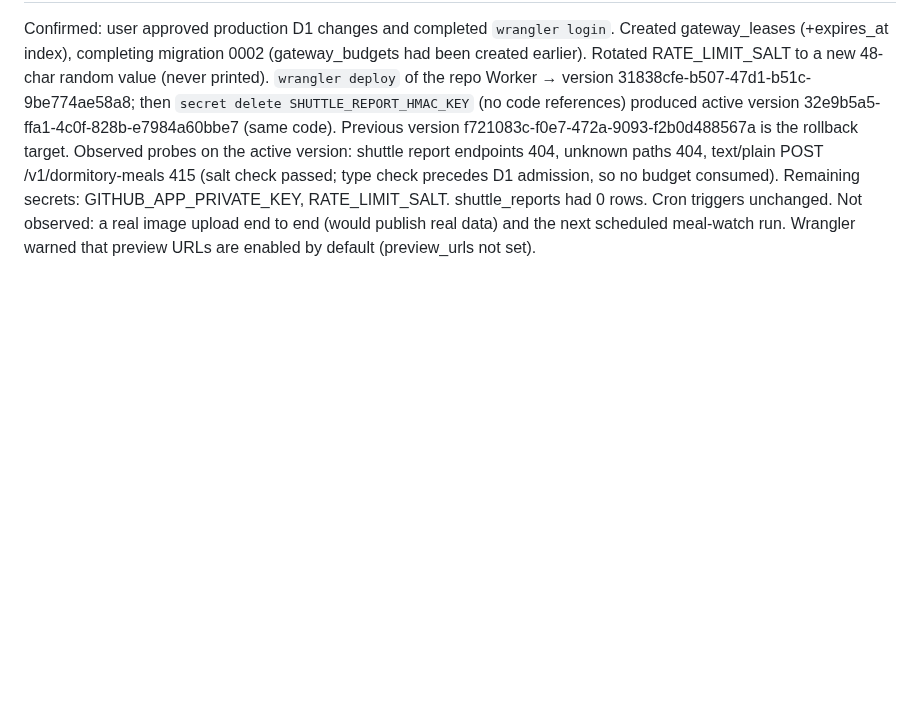
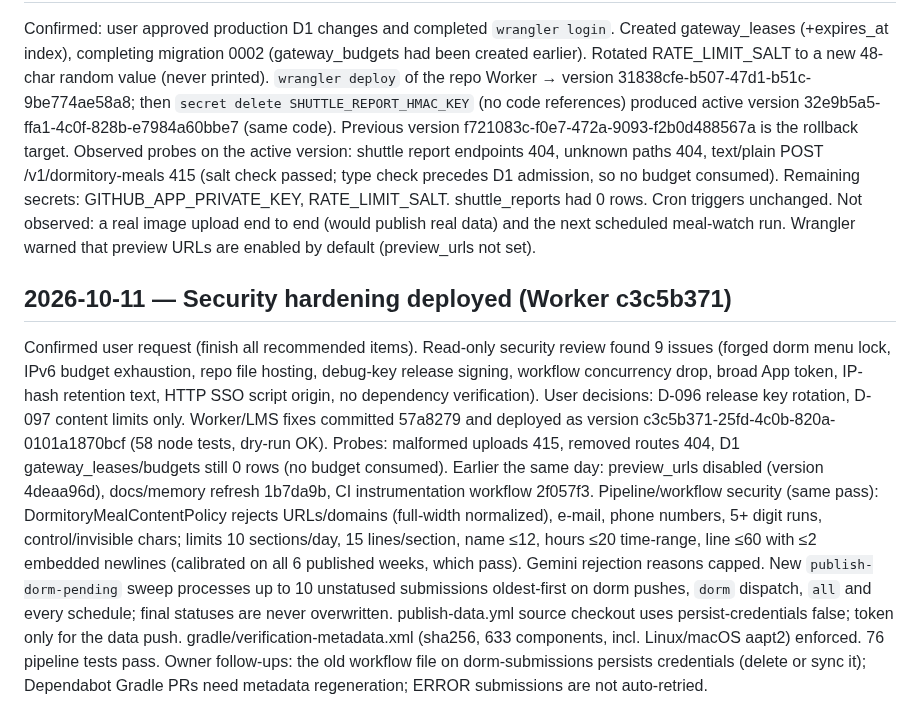
Before and after one commit to winter1l/DimaNow, a Markdown page: memory/SESSION-LOG.md, the part around the change. Rendered like a GitHub page; blank space fills up the shorter version.

Commit message:
docs(memory): record security pass, D-096/D-097 and CI findings
Co-Authored-By: Claude Opus 5.5 <noreply@anthropic.com>

```diff
--- a/memory/SESSION-LOG.md
+++ b/memory/SESSION-LOG.md
@@ -451,3 +451,7 @@ User connected a Cloudflare MCP and asked to continue. Observed: Worker `dima-no
 
 ## 2026-10-11 — Worker production deploy completed (user-approved)
 Confirmed: user approved production D1 changes and completed `wrangler login`. Created gateway_leases (+expires_at index), completing migration 0002 (gateway_budgets had been created earlier). Rotated RATE_LIMIT_SALT to a new 48-char random value (never printed). `wrangler deploy` of the repo Worker → version 31838cfe-b507-47d1-b51c-9be774ae58a8; then `secret delete SHUTTLE_REPORT_HMAC_KEY` (no code references) produced active version 32e9b5a5-ffa1-4c0f-828b-e7984a60bbe7 (same code). Previous version f721083c-f0e7-472a-9093-f2b0d488567a is the rollback target. Observed probes on the active version: shuttle report endpoints 404, unknown paths 404, text/plain POST /v1/dormitory-meals 415 (salt check passed; type check precedes D1 admission, so no budget consumed). Remaining secrets: GITHUB_APP_PRIVATE_KEY, RATE_LIMIT_SALT. shuttle_reports had 0 rows. Cron triggers unchanged. Not observed: a real image upload end to end (would publish real data) and the next scheduled meal-watch run. Wrangler warned that preview URLs are enabled by default (preview_urls not set).
+
+## 2026-10-11 — Security hardening deployed (Worker c3c5b371)
+Confirmed user request (finish all recommended items). Read-only security review found 9 issues (forged dorm menu lock, IPv6 budget exhaustion, repo file hosting, debug-key release signing, workflow concurrency drop, broad App token, IP-hash retention text, HTTP SSO script origin, no dependency verification). User decisions: D-096 release key rotation, D-097 content limits only. Worker/LMS fixes committed 57a8279 and deployed as version c3c5b371-25fd-4c0b-820a-0101a1870bcf (58 node tests, dry-run OK). Probes: malformed uploads 415, removed routes 404, D1 gateway_leases/budgets still 0 rows (no budget consumed). Earlier the same day: preview_urls disabled (version 4deaa96d), docs/memory refresh 1b7da9b, CI instrumentation workflow 2f057f3.
+Pipeline/workflow security (same pass): DormitoryMealContentPolicy rejects URLs/domains (full-width normalized), e-mail, phone numbers, 5+ digit runs, control/invisible chars; limits 10 sections/day, 15 lines/section, name ≤12, hours ≤20 time-range, line ≤60 with ≤2 embedded newlines (calibrated on all 6 published weeks, which pass). Gemini rejection reasons capped. New `publish-dorm-pending` sweep processes up to 10 unstatused submissions oldest-first on dorm pushes, `dorm` dispatch, `all` and every schedule; final statuses are never overwritten. publish-data.yml source checkout uses persist-credentials false; token only for the data push. gradle/verification-metadata.xml (sha256, 633 components, incl. Linux/macOS aapt2) enforced. 76 pipeline tests pass. Owner follow-ups: the old workflow file on dorm-submissions persists credentials (delete or sync it); Dependabot Gradle PRs need metadata regeneration; ERROR submissions are not auto-retried.
```
Also changed, not shown: memory/DECISIONS.md (+6 -0 lines), memory/OPEN-QUESTIONS.md (+2 -0 lines).
